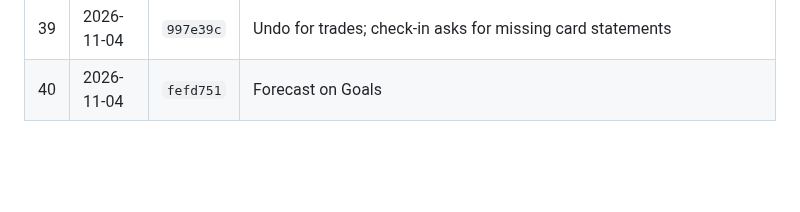
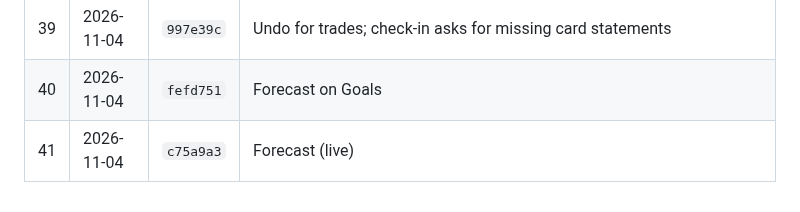
Before and after one commit to hong111o/moneymonkey, a Markdown page: BACKUPS.md, the part around the change. Rendered like a GitHub page; blank space fills up the shorter version.

Commit message:
Record backup point before the subscription audit
Co-Authored-By: Claude Opus 5.5 <noreply@anthropic.com>
Claude-Session: https://claude.ai/code/session_01XPkHWPoLJgRGsw9tAjxx7Z

```diff
--- a/BACKUPS.md
+++ b/BACKUPS.md
@@ -53,3 +53,4 @@ encrypted sync gist, not in this repository. Older versions simply ignore featur
 | 38 | 2026-11-03 | `9a2da56` | Data health check, smaller storage and faster saving |
 | 39 | 2026-11-04 | `997e39c` | Undo for trades; check-in asks for missing card statements |
 | 40 | 2026-11-04 | `fefd751` | Forecast on Goals |
+| 41 | 2026-11-04 | `c75a9a3` | Forecast (live) |
```
